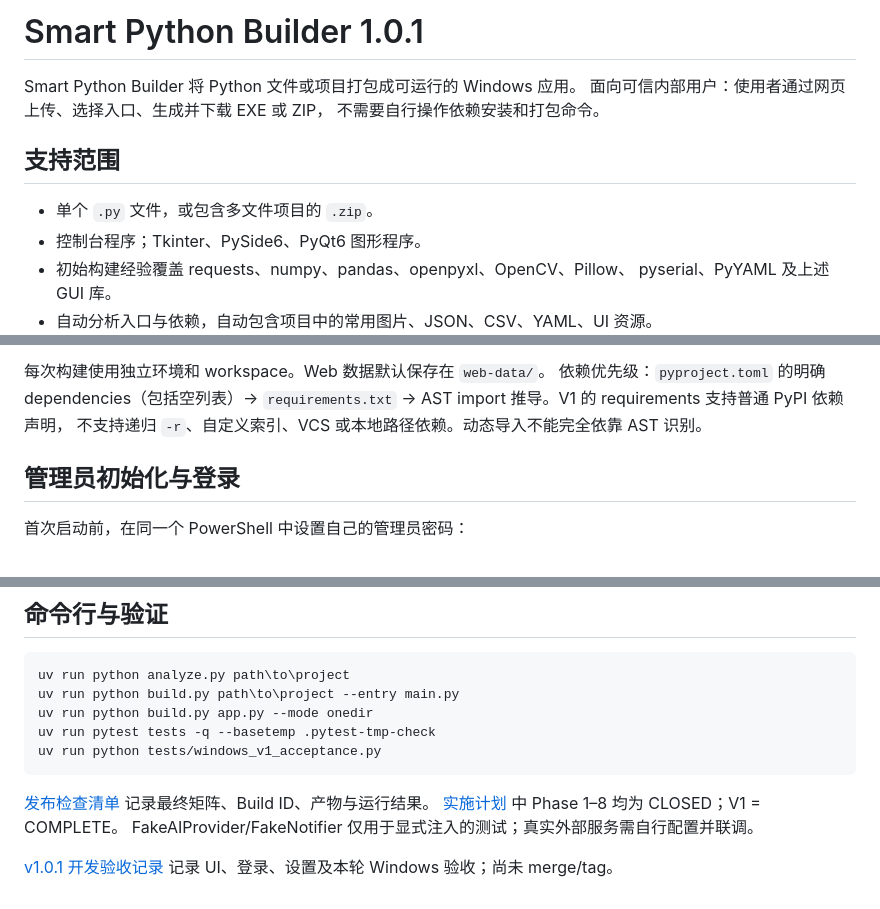
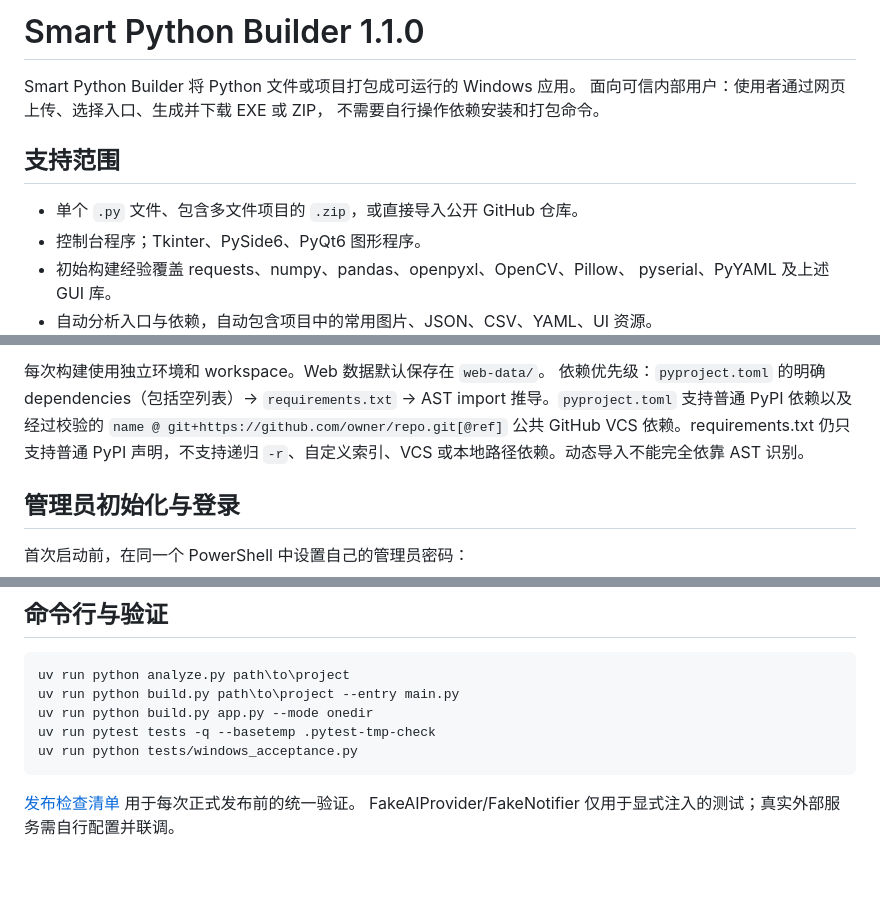
Before and after one commit to yunfei00/smart-python-builder, a Markdown page: README.md, 3 parts joined by grey strips. GitHub-like rendering; blank space fills up the shorter version.

Commit message:
docs: refresh README for v1.1.0 final layout

````diff
--- a/README.md
+++ b/README.md
@@ -1,4 +1,4 @@
-# Smart Python Builder 1.0.1
+# Smart Python Builder 1.1.0
 
 Smart Python Builder 将 Python 文件或项目打包成可运行的 Windows 应用。
 面向可信内部用户：使用者通过网页上传、选择入口、生成并下载 EXE 或 ZIP，
@@ -6,7 +6,7 @@ Smart Python Builder 将 Python 文件或项目打包成可运行的 Windows 应
 
 ## 支持范围
 
-- 单个 `.py` 文件，或包含多文件项目的 `.zip`。
+- 单个 `.py` 文件、包含多文件项目的 `.zip`，或直接导入公开 GitHub 仓库。
 - 控制台程序；Tkinter、PySide6、PyQt6 图形程序。
 - 初始构建经验覆盖 requests、numpy、pandas、openpyxl、OpenCV、Pillow、
   pyserial、PyYAML 及上述 GUI 库。
@@ -58,8 +58,9 @@ Smart Python Builder 将 Python 文件或项目打包成可运行的 Windows 应
 
 每次构建使用独立环境和 workspace。Web 数据默认保存在 `web-data/`。
 依赖优先级：`pyproject.toml` 的明确 dependencies（包括空列表）→
-`requirements.txt` → AST import 推导。V1 的 requirements 支持普通 PyPI 依赖声明，
-不支持递归 `-r`、自定义索引、VCS 或本地路径依赖。动态导入不能完全依靠 AST 识别。
+`requirements.txt` → AST import 推导。`pyproject.toml` 支持普通 PyPI 依赖以及经过校验的
+`name @ git+https://github.com/owner/repo.git[@ref]` 公共 GitHub VCS 依赖。requirements.txt
+仍只支持普通 PyPI 声明，不支持递归 `-r`、自定义索引、VCS 或本地路径依赖。动态导入不能完全依靠 AST 识别。
 
 ## 管理员初始化与登录
 
@@ -201,11 +202,8 @@ uv run python analyze.py path\to\project
 uv run python build.py path\to\project --entry main.py
 uv run python build.py app.py --mode onedir
 uv run pytest tests -q --basetemp .pytest-tmp-check
-uv run python tests/windows_v1_acceptance.py
+uv run python tests/windows_acceptance.py
 ```
 
-[发布检查清单](docs/RELEASE_CHECKLIST_V1.md) 记录最终矩阵、Build ID、产物与运行结果。
-[实施计划](docs/IMPLEMENTATION_PLAN.md) 中 Phase 1–8 均为 CLOSED；V1 = COMPLETE。
+[发布检查清单](docs/RELEASE_CHECKLIST.md) 用于每次正式发布前的统一验证。
 FakeAIProvider/FakeNotifier 仅用于显式注入的测试；真实外部服务需自行配置并联调。
-
-[v1.0.1 开发验收记录](docs/V1_0_1_ACCEPTANCE.md) 记录 UI、登录、设置及本轮 Windows 验收；尚未 merge/tag。
````
